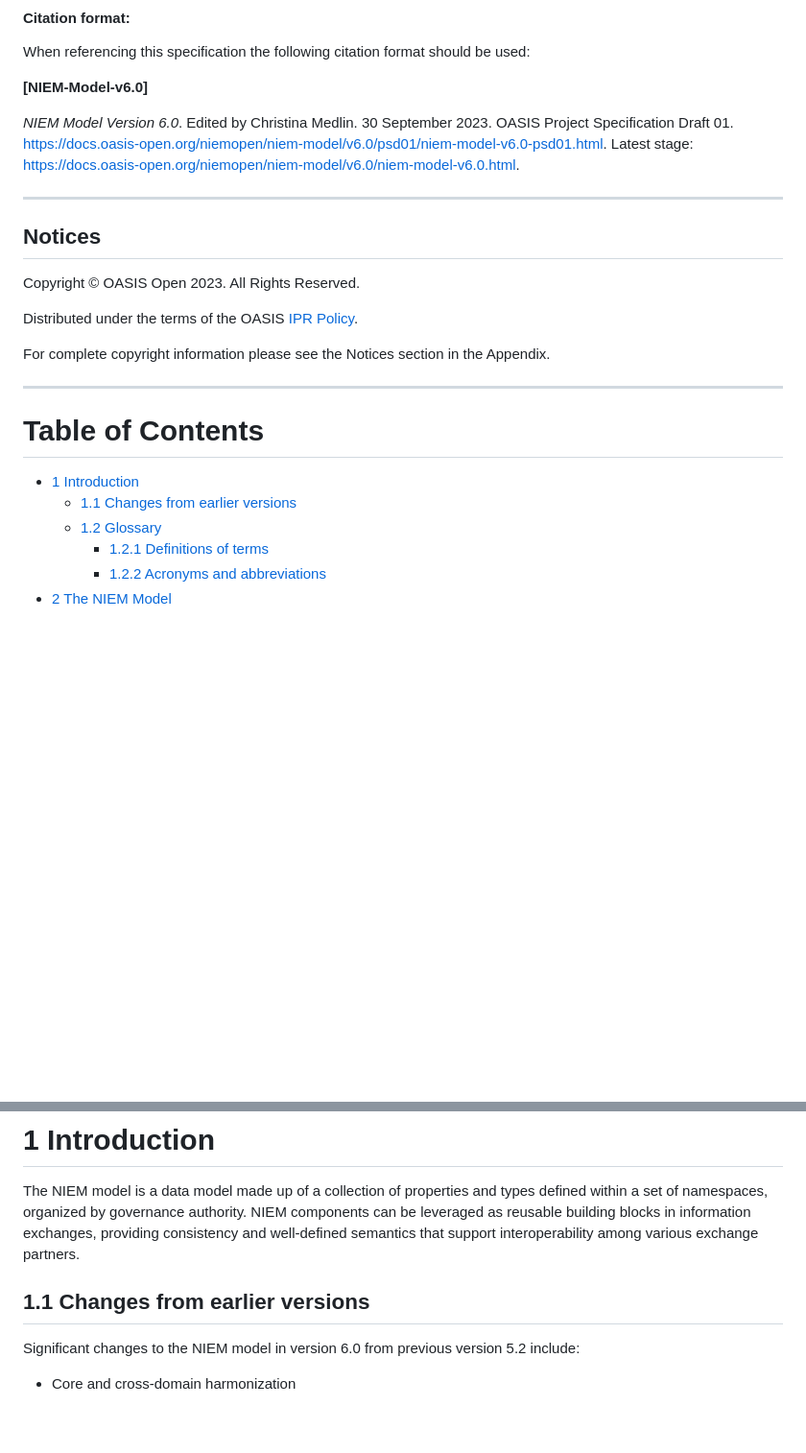
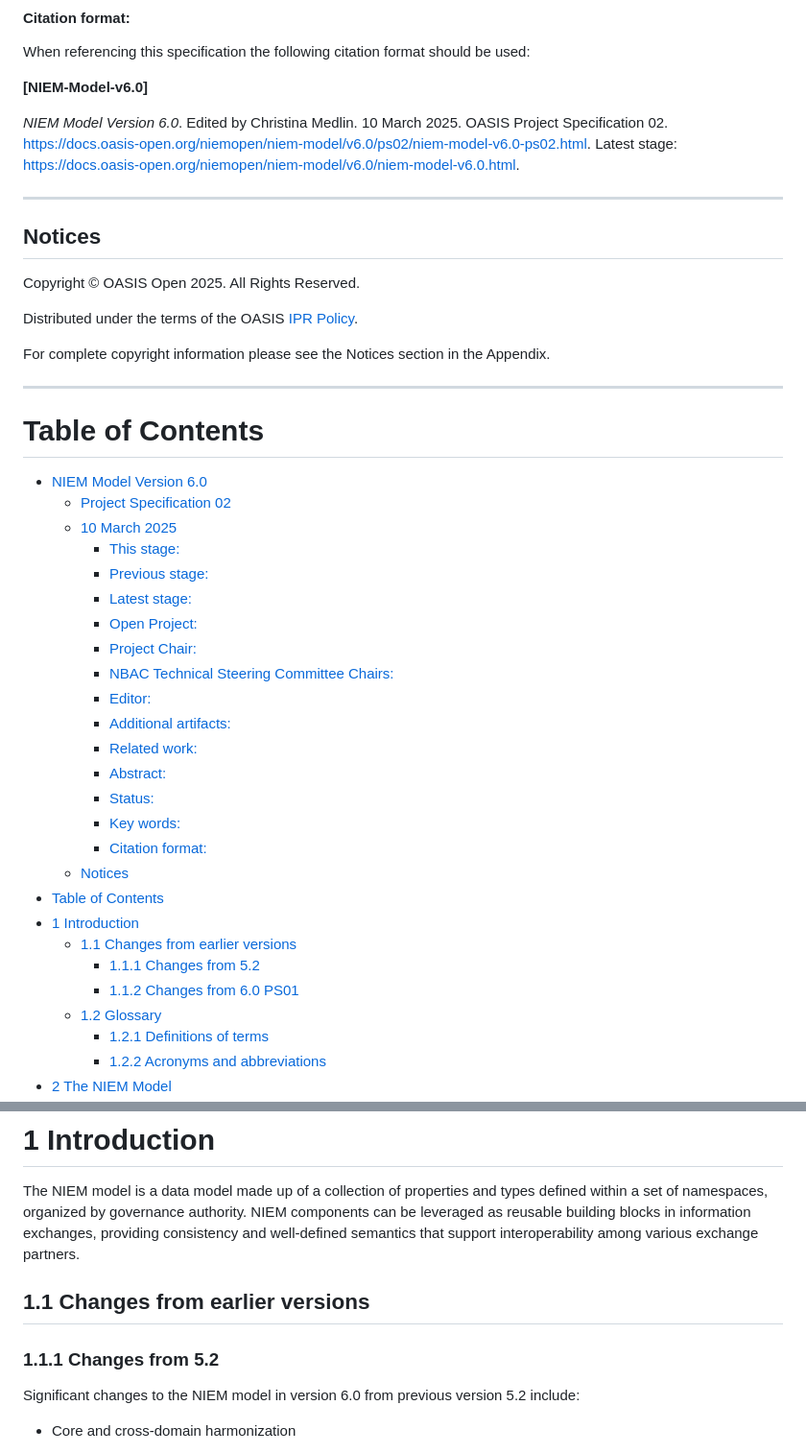
Before and after one commit to niemopen/niem-model, a Markdown page: niem-model-v6.0-ps02.md, 2 parts joined by grey strips. Shown: that part at 96% size. Rendered like a GitHub page; blank space fills up the shorter version.

```diff
--- a/niem-model-v6.0-psd01.md
+++ b/niem-model-v6.0-ps02.md
@@ -115,13 +117,13 @@ When referencing this specification the following citation format should be used
 
 **[NIEM-Model-v6.0]**
 
-_NIEM Model Version 6.0_. Edited by Christina Medlin. 30 September 2023. OASIS Project Specification Draft 01. https://docs.oasis-open.org/niemopen/niem-model/v6.0/psd01/niem-model-v6.0-psd01.html. Latest stage: https://docs.oasis-open.org/niemopen/niem-model/v6.0/niem-model-v6.0.html.
+_NIEM Model Version 6.0_. Edited by Christina Medlin. 10 March 2025. OASIS Project Specification 02. https://docs.oasis-open.org/niemopen/niem-model/v6.0/ps02/niem-model-v6.0-ps02.html. Latest stage: https://docs.oasis-open.org/niemopen/niem-model/v6.0/niem-model-v6.0.html.
 
 -------
 
 ## Notices
 
-Copyright &copy; OASIS Open 2023. All Rights Reserved.
+Copyright &copy; OASIS Open 2025. All Rights Reserved.
 
 Distributed under the terms of the OASIS [IPR Policy](https://www.oasis-open.org/policies-guidelines/ipr/).
 
@@ -131,8 +133,28 @@ For complete copyright information please see the Notices section in the Appendi
 
 # Table of Contents
 
+- [NIEM Model Version 6.0](#niem-model-version-60)
+  - [Project Specification 02](#project-specification-02)
+  - [10 March 2025](#10-march-2025)
+      - [This stage:](#this-stage)
+      - [Previous stage:](#previous-stage)
+      - [Latest stage:](#latest-stage)
+      - [Open Project:](#open-project)
+      - [Project Chair:](#project-chair)
+      - [NBAC Technical Steering Committee Chairs:](#nbac-technical-steering-committee-chairs)
+      - [Editor:](#editor)
+      - [Additional artifacts:](#additional-artifacts)
+      - [Related work:](#related-work)
+      - [Abstract:](#abstract)
+      - [Status:](#status)
+      - [Key words:](#key-words)
+      - [Citation format:](#citation-format)
+  - [Notices](#notices)
+- [Table of Contents](#table-of-contents)
 - [1 Introduction](#1-introduction)
   - [1.1 Changes from earlier versions](#11-changes-from-earlier-versions)
+    - [1.1.1 Changes from 5.2](#111-changes-from-52)
+    - [1.1.2 Changes from 6.0 PS01](#112-changes-from-60-ps01)
   - [1.2 Glossary](#12-glossary)
     - [1.2.1 Definitions of terms](#121-definitions-of-terms)
     - [1.2.2 Acronyms and abbreviations](#122-acronyms-and-abbreviations)
@@ -162,9 +184,9 @@ For complete copyright information please see the Notices section in the Appendi
 
 The NIEM model is a data model made up of a collection of properties and types defined within a set of namespaces, organized by governance authority.  NIEM components can be leveraged as reusable building blocks in information exchanges, providing consistency and well-defined semantics that support interoperability among various exchange partners.
 
-<!-- TODO: Label sections that are not normative -->
+## 1.1 Changes from earlier versions
 
-## 1.1 Changes from earlier versions
+### 1.1.1 Changes from 5.2
 
 Significant changes to the NIEM model in version 6.0 from previous version 5.2 include:
 
```
Also changed, not shown: other parts of niem-model-v6.0-ps02.md (+133 -118 lines).
